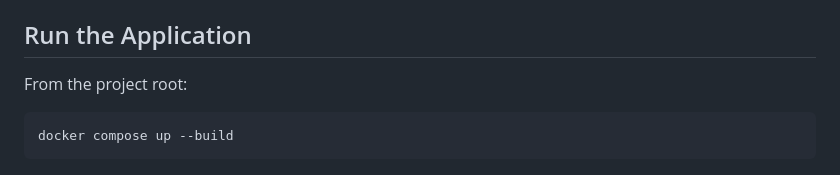
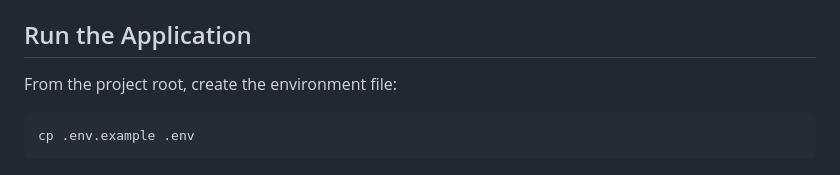
Before and after one commit to shivamani3286-cloud/docker-compose-fullstack-app, a Markdown page: README.md, the part around the change. Drawn GitHub-style.

Commit message:
Add step to create .env file in README
Updated instructions to include creating the environment file before running the application.

````diff
--- a/README.md
+++ b/README.md
@@ -96,10 +96,10 @@ Do **not** commit `.env` to GitHub. It is excluded through `.gitignore`.
 
 ## Run the Application
 
-From the project root:
+From the project root, create the environment file:
 
 ```bash
-docker compose up --build
+cp .env.example .env
 ```
 <p align="center">
   <img src="screenshots/docker-compose.png" alt="Docker Compose Startup" width="100%">
````
